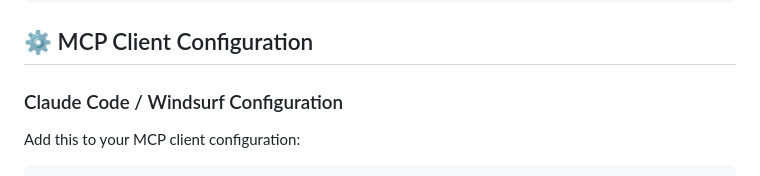
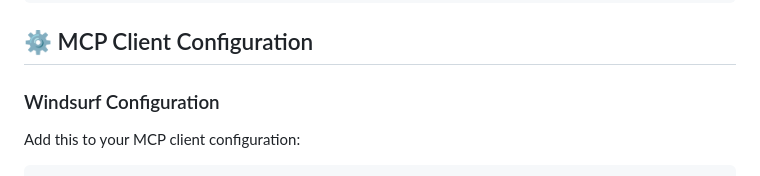
Before and after one commit to boma086/mcp-openproject, a Markdown page: README.md, the part around the change. Rendered like a GitHub page.

```diff
--- a/README.md
+++ b/README.md
@@ -34,7 +34,7 @@ pip install -e .
 
 ## ⚙️ MCP Client Configuration
 
-### Claude Code / Windsurf Configuration
+### Windsurf Configuration
 
 Add this to your MCP client configuration:
 
```
